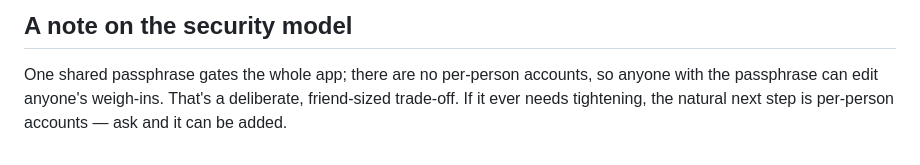
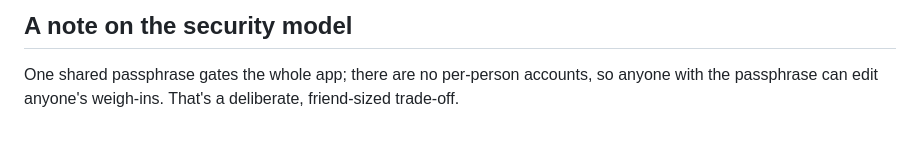
Before and after one commit to petejblakemore/weigh-off, a Markdown page: README.md, the part around the change. Drawn GitHub-style.

Commit message:
Clarify security model in README
Removed mention of per-person accounts as a future option.

```diff
--- a/README.md
+++ b/README.md
@@ -139,5 +139,4 @@ Browser  ──HTTPS──►  Caddy (:443)  ──proxy──►  server.py (12
 
 One shared passphrase gates the whole app; there are no per-person accounts, so
 anyone with the passphrase can edit anyone's weigh-ins. That's a deliberate,
-friend-sized trade-off. If it ever needs tightening, the natural next step is
-per-person accounts — ask and it can be added.
+friend-sized trade-off.
```
